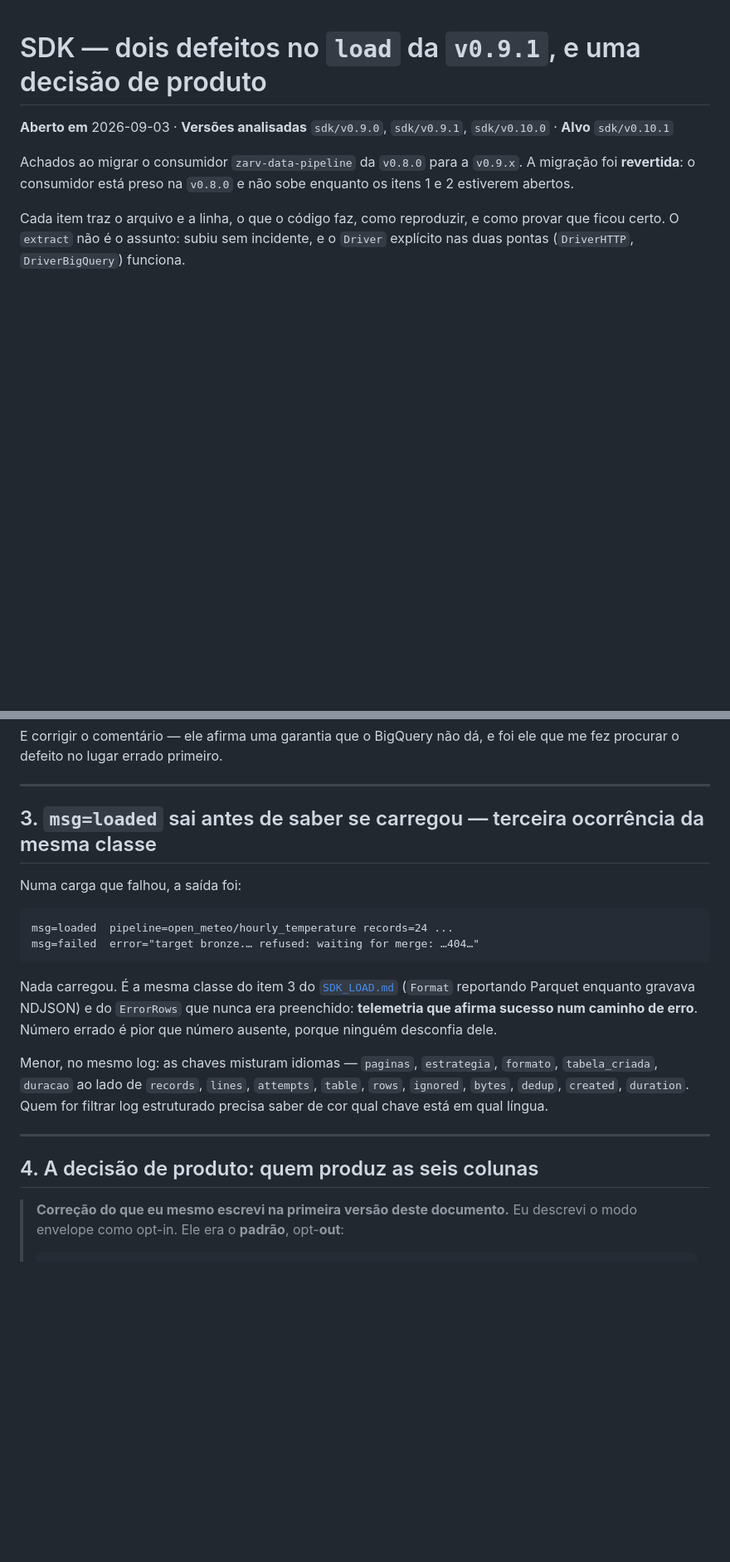
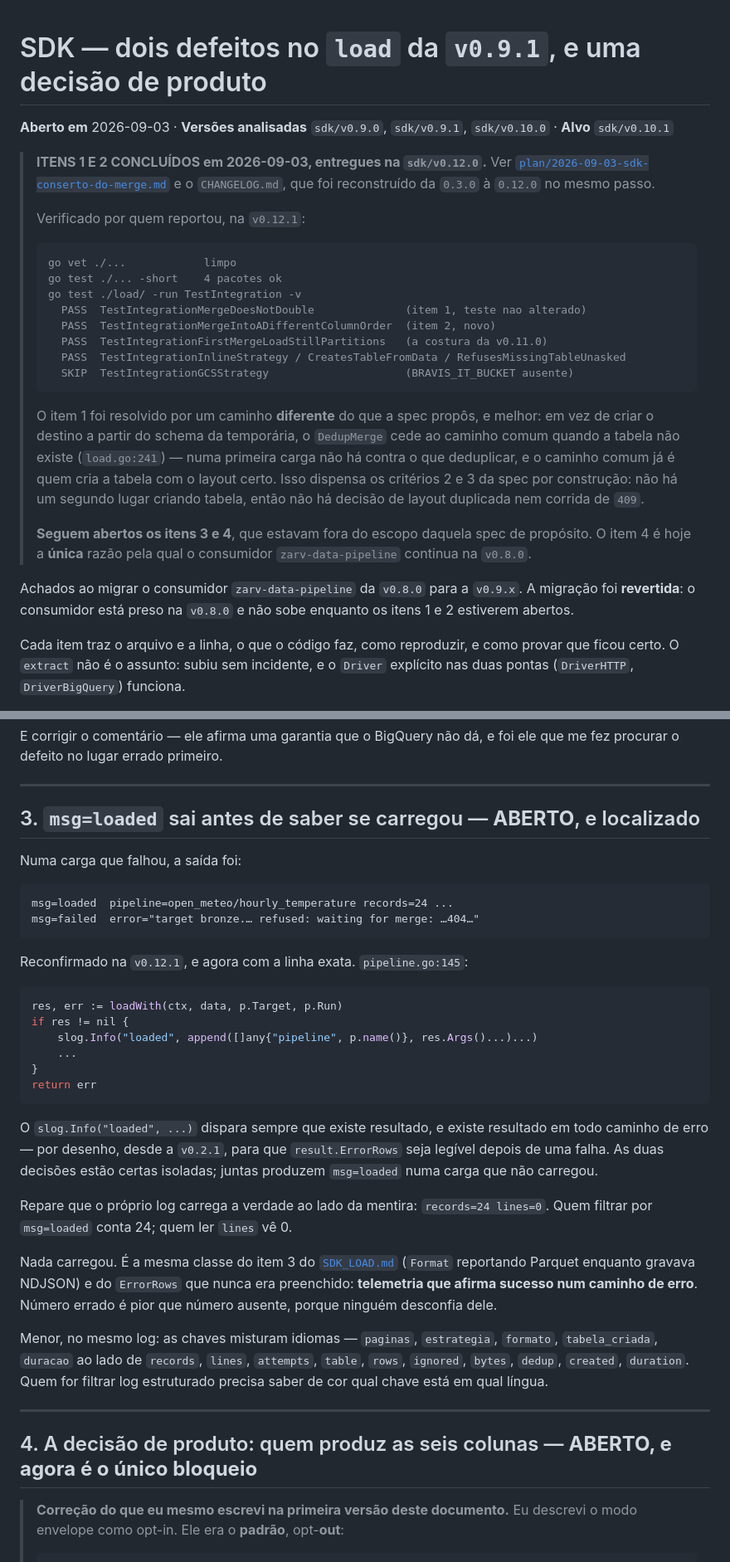
Before and after one commit to AreteAcademy/bravis, a Markdown page: docs/SDK_V9.md, 2 parts joined by grey strips. Shown at 83% size. Drawn GitHub-style; blank space fills up the shorter version.

Commit message:
docs(sdk): itens 1 e 2 concluidos na v0.12.0, verificados na v0.12.1
Validacao de quem reportou, rodada contra zarv-development-94b6:

  go vet ./...            limpo
  go test ./... -short    4 pacotes ok
  go test ./load/ -run TestIntegration
    PASS  MergeDoesNotDouble              item 1, sem alterar o teste
    PASS  MergeIntoADifferentColumnOrder   item 2, novo
    PASS  FirstMergeLoadStillPartitions    a costura da v0.11.0
    PASS  InlineStrategy, CreatesTableFromData, RefusesMissingTableUnasked
    SKIP  GCSStrategy                      BRAVIS_IT_BUCKET ausente

Registrado que o item 1 saiu por um caminho diferente do que a spec propos, e
melhor: o DedupMerge cede ao caminho comum quando a tabela nao existe
(load.go:241), em vez de criar o destino a partir do schema da temporaria. Numa
primeira carga nao ha contra o que deduplicar, e o caminho comum ja cria a
tabela com o layout certo — o que dispensa os criterios 2 e 3 da spec por
construcao: sem um segundo lugar criando tabela, nao ha layout duplicado nem
corrida de 409.

Item 3 segue aberto, agora com a linha: pipeline.go:145 loga "loaded" sempre
que existe resultado, e existe resultado em todo caminho de erro — por desenho,
para que ErrorRows seja legivel depois da falha. As duas decisoes estao certas
isoladas. E o log carrega a verdade ao lado da mentira: `records=24 lines=0`.

Item 4 segue aberto e e hoje o UNICO motivo de o consumidor estar na v0.8.0.
Sem contorno: Transform roda em pipeline.go:142 e a Key e avaliada dentro do
loadWith, na 144 — aninhar o payload sob `payload` quebraria a chave.

Ressalva que fica: GCSStrategy em SKIP e a estrategia dos lotes acima de 5000
linhas, e e onde vive o conserto do KeepStagedFile.

Co-Authored-By: Claude Opus 5 (1M context) <noreply@anthropic.com>

````diff
--- a/docs/SDK_V9.md
+++ b/docs/SDK_V9.md
@@ -2,6 +2,35 @@
 
 **Aberto em** 2026-09-03 · **Versões analisadas** `sdk/v0.9.0`, `sdk/v0.9.1`,
 `sdk/v0.10.0` · **Alvo** `sdk/v0.10.1`
+
+> **ITENS 1 E 2 CONCLUÍDOS em 2026-09-03, entregues na `sdk/v0.12.0`.** Ver
+> [`plan/2026-09-03-sdk-conserto-do-merge.md`](plan/2026-09-03-sdk-conserto-do-merge.md)
+> e o `CHANGELOG.md`, que foi reconstruído da `0.3.0` à `0.12.0` no mesmo passo.
+>
+> Verificado por quem reportou, na `v0.12.1`:
+>
+> ```
+> go vet ./...            limpo
+> go test ./... -short    4 pacotes ok
+> go test ./load/ -run TestIntegration -v
+>   PASS  TestIntegrationMergeDoesNotDouble              (item 1, teste nao alterado)
+>   PASS  TestIntegrationMergeIntoADifferentColumnOrder  (item 2, novo)
+>   PASS  TestIntegrationFirstMergeLoadStillPartitions   (a costura da v0.11.0)
+>   PASS  TestIntegrationInlineStrategy / CreatesTableFromData / RefusesMissingTableUnasked
+>   SKIP  TestIntegrationGCSStrategy                     (BRAVIS_IT_BUCKET ausente)
+> ```
+>
+> O item 1 foi resolvido por um caminho **diferente** do que a spec propôs, e
+> melhor: em vez de criar o destino a partir do schema da temporária, o
+> `DedupMerge` cede ao caminho comum quando a tabela não existe
+> (`load.go:241`) — numa primeira carga não há contra o que deduplicar, e o
+> caminho comum já é quem cria a tabela com o layout certo. Isso dispensa os
+> critérios 2 e 3 da spec por construção: não há um segundo lugar criando
+> tabela, então não há decisão de layout duplicada nem corrida de `409`.
+>
+> **Seguem abertos os itens 3 e 4**, que estavam fora do escopo daquela spec de
+> propósito. O item 4 é hoje a **única** razão pela qual o consumidor
+> `zarv-data-pipeline` continua na `v0.8.0`.
 
 Achados ao migrar o consumidor `zarv-data-pipeline` da `v0.8.0` para a `v0.9.x`.
 A migração foi **revertida**: o consumidor está preso na `v0.8.0` e não sobe
@@ -197,7 +226,7 @@ ele que me fez procurar o defeito no lugar errado primeiro.
 
 ---
 
-## 3. `msg=loaded` sai antes de saber se carregou — terceira ocorrência da mesma classe
+## 3. `msg=loaded` sai antes de saber se carregou — **ABERTO**, e localizado
 
 Numa carga que falhou, a saída foi:
 
@@ -205,6 +234,26 @@ Numa carga que falhou, a saída foi:
 msg=loaded  pipeline=open_meteo/hourly_temperature records=24 ...
 msg=failed  error="target bronze.… refused: waiting for merge: …404…"
 ```
+
+Reconfirmado na `v0.12.1`, e agora com a linha exata. `pipeline.go:145`:
+
+```go
+res, err := loadWith(ctx, data, p.Target, p.Run)
+if res != nil {
+    slog.Info("loaded", append([]any{"pipeline", p.name()}, res.Args()...)...)
+    ...
+}
+return err
+```
+
+O `slog.Info("loaded", ...)` dispara sempre que existe resultado, e existe
+resultado em todo caminho de erro — por desenho, desde a `v0.2.1`, para que
+`result.ErrorRows` seja legível depois de uma falha. As duas decisões estão
+certas isoladas; juntas produzem `msg=loaded` numa carga que não carregou.
+
+Repare que o próprio log carrega a verdade ao lado da mentira:
+`records=24 lines=0`. Quem filtrar por `msg=loaded` conta 24; quem ler
+`lines` vê 0.
 
 Nada carregou. É a mesma classe do item 3 do
 [`SDK_LOAD.md`](SDK_LOAD.md) (`Format` reportando Parquet enquanto gravava
@@ -220,7 +269,7 @@ qual chave está em qual língua.
 
 ---
 
-## 4. A decisão de produto: quem produz as seis colunas
+## 4. A decisão de produto: quem produz as seis colunas — **ABERTO, e agora é o único bloqueio**
 
 > **Correção do que eu mesmo escrevi na primeira versão deste documento.** Eu
 > descrevi o modo envelope como opt-in. Ele era o **padrão**, opt-**out**:
````
Also changed, not shown: docs/plan/2026-09-03-sdk-conserto-do-merge.md (+21 -0 lines).
